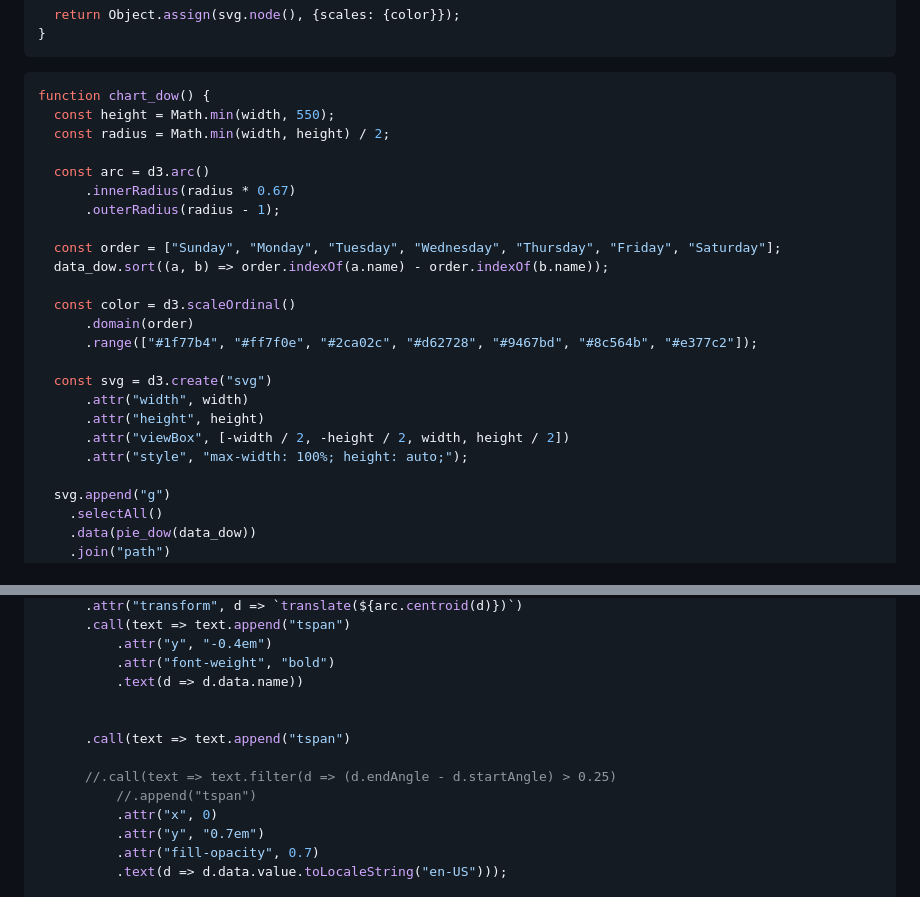
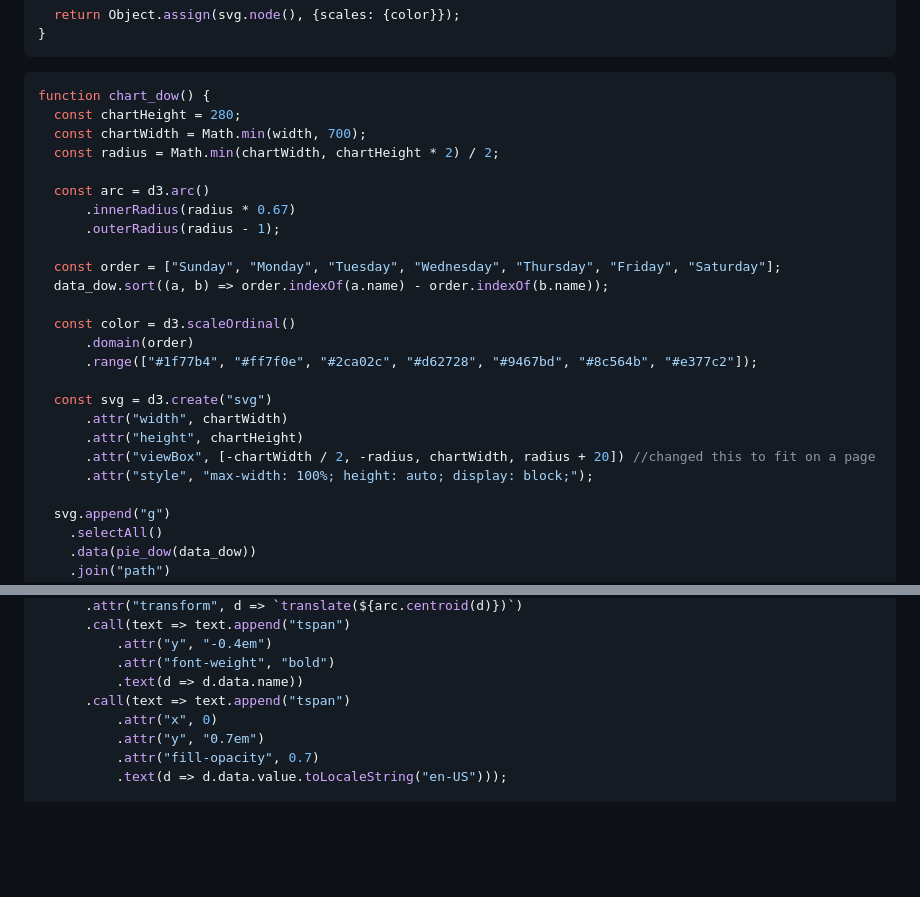
Before and after one commit to nudataviz/project-fall25-metln, a Markdown page: METLN/src/totalevents.md, 2 parts joined by grey strips. Drawn GitHub-style; blank space fills up the shorter version.

Commit message:
changed some sizing for print

````diff
--- a/METLN/src/totalevents.md
+++ b/METLN/src/totalevents.md
@@ -415,8 +415,9 @@ function PieChart(data, {
 
 ```js
 function chart_dow() {
-  const height = Math.min(width, 550);
-  const radius = Math.min(width, height) / 2;
+  const chartHeight = 280;
+  const chartWidth = Math.min(width, 700);
+  const radius = Math.min(chartWidth, chartHeight * 2) / 2;
 
   const arc = d3.arc()
       .innerRadius(radius * 0.67)
@@ -430,10 +431,10 @@ function chart_dow() {
       .range(["#1f77b4", "#ff7f0e", "#2ca02c", "#d62728", "#9467bd", "#8c564b", "#e377c2"]);
 
   const svg = d3.create("svg")
-      .attr("width", width)
-      .attr("height", height)
-      .attr("viewBox", [-width / 2, -height / 2, width, height / 2])
-      .attr("style", "max-width: 100%; height: auto;");
+      .attr("width", chartWidth)
+      .attr("height", chartHeight)
+      .attr("viewBox", [-chartWidth / 2, -radius, chartWidth, radius + 20]) //changed this to fit on a page
+      .attr("style", "max-width: 100%; height: auto; display: block;");
 
   svg.append("g")
     .selectAll()
@@ -456,12 +457,7 @@ function chart_dow() {
           .attr("y", "-0.4em")
           .attr("font-weight", "bold")
           .text(d => d.data.name))
-
-
       .call(text => text.append("tspan")
-
-      //.call(text => text.filter(d => (d.endAngle - d.startAngle) > 0.25)
-          //.append("tspan")
           .attr("x", 0)
           .attr("y", "0.7em")
           .attr("fill-opacity", 0.7)
````
Also changed, not shown: other parts of METLN/src/totalevents.md (+2 -2 lines).
